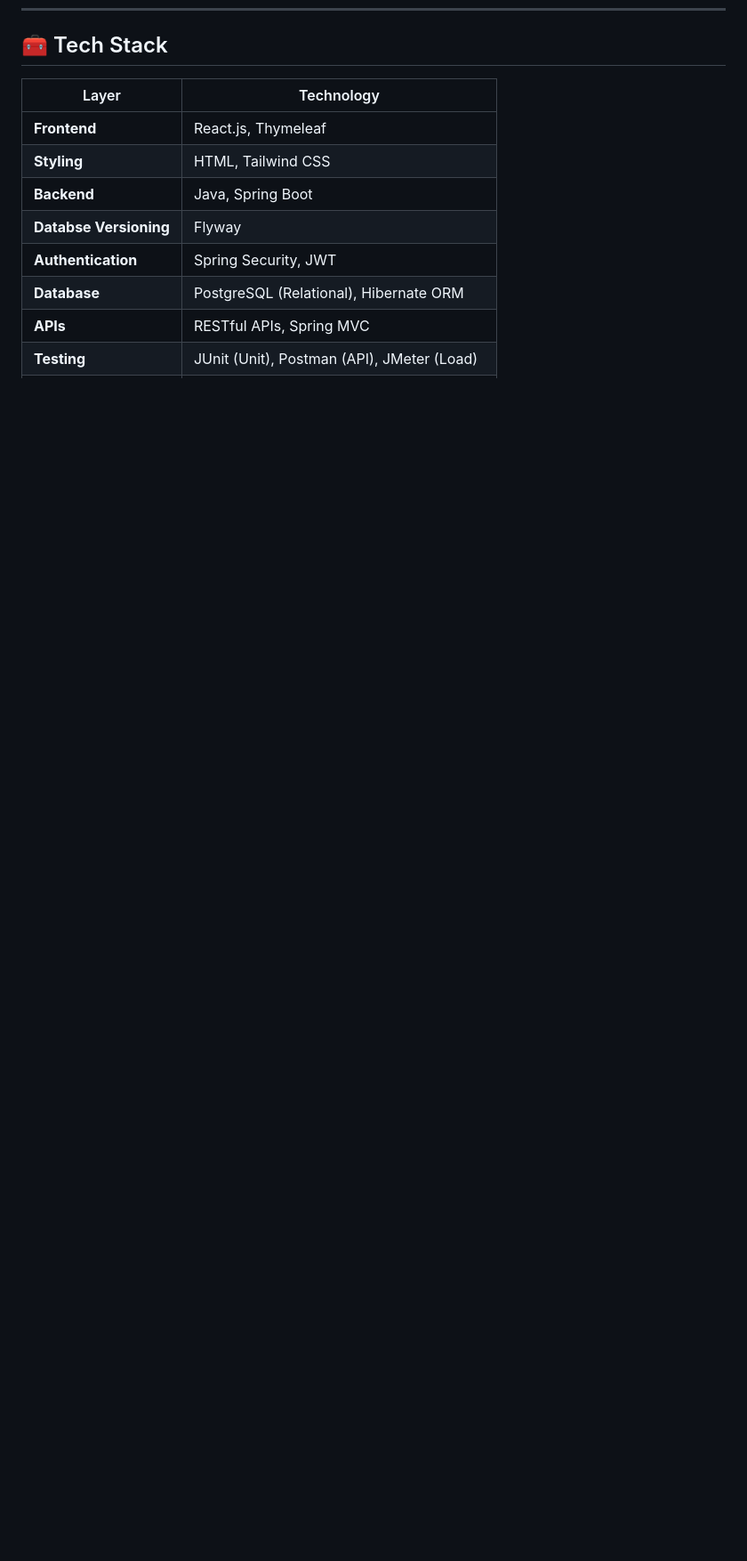
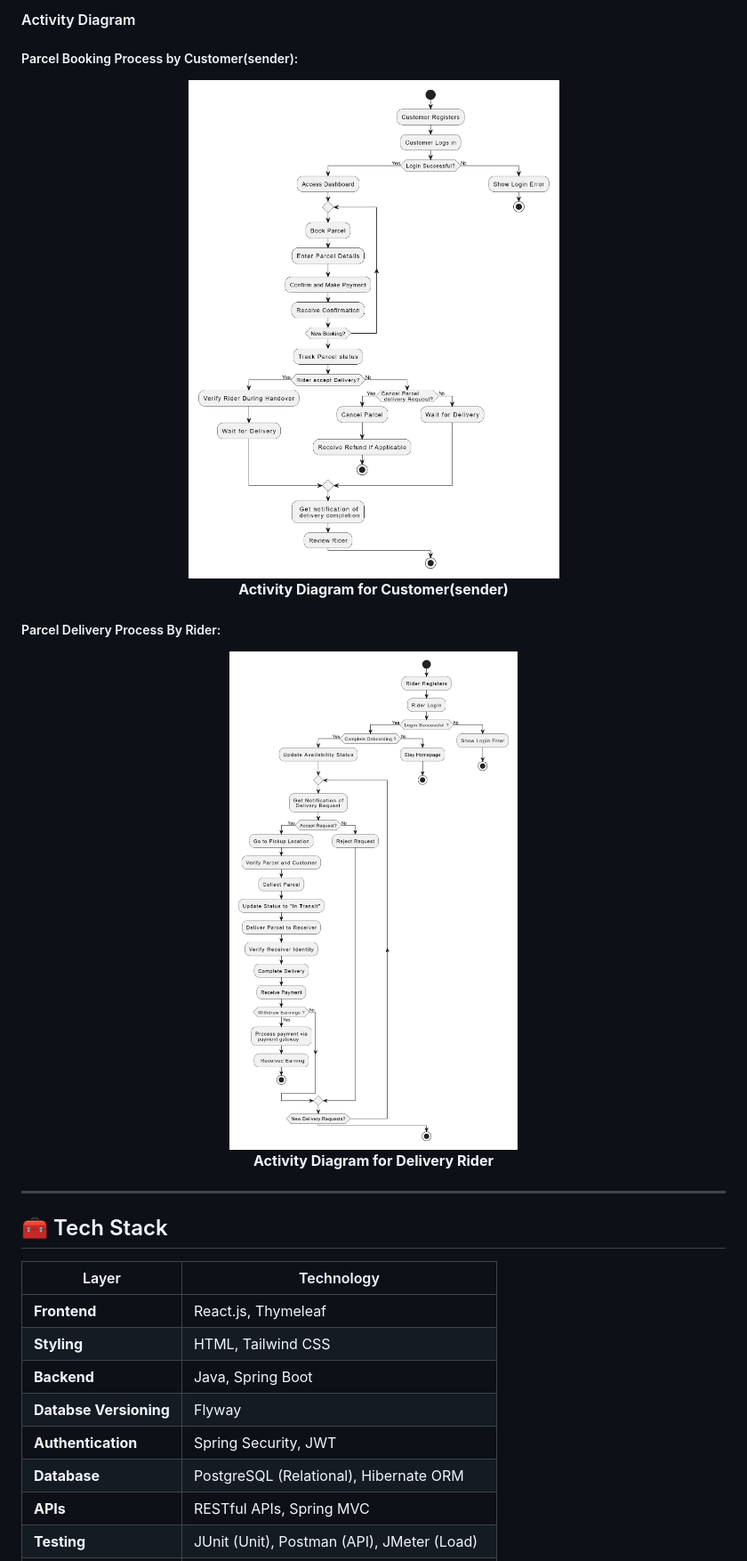
Before and after one commit to Learnathon-By-Geeky-Solutions/byte-breeze, a Markdown page: README.md, the part around the change printed below. Shown: that part at 89% size. GitHub-like rendering; blank space fills up the shorter version.

```diff
--- a/README.md
+++ b/README.md
@@ -187,3 +206,26 @@ With rapid urbanization and the e-commerce boom, the demand for reliable, effici
+#### Activity Diagram
+
+##### Parcel Booking Process by Customer(sender):
+
+<p align="center">
+    <img src="docs/Team/UML/uml_customer_activity_diagram_Bytr_breeze.jpg" width="40% alt=" Activity Diagram for Customer(sender)">
+    <br />
+    <b>Activity Diagram for Customer(sender)</b>
+</p>
+
+
+##### Parcel Delivery Process By Rider:
+
+<p align="center">
+    <img src="docs/Team/UML/uml_rider_activity_diagram.jpg" width="40% alt="Activity Diagram for Delivery Rider">
+    <br />
+    <b>Activity Diagram for Delivery Rider</b>
+</p>
+
+
+
+
+---
 ## 🧰 Tech Stack
 
 | Layer           | Technology                                 |
```
Also changed, not shown: other parts of README.md (+19 -0 lines).
